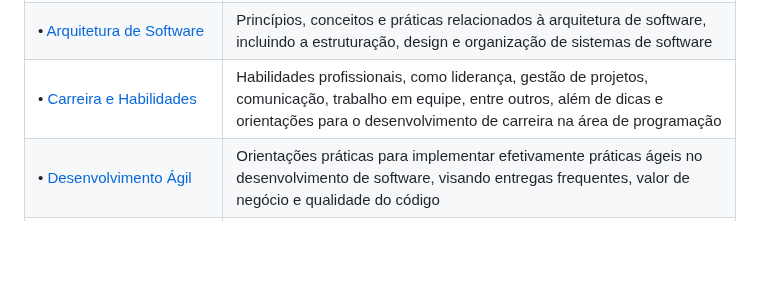
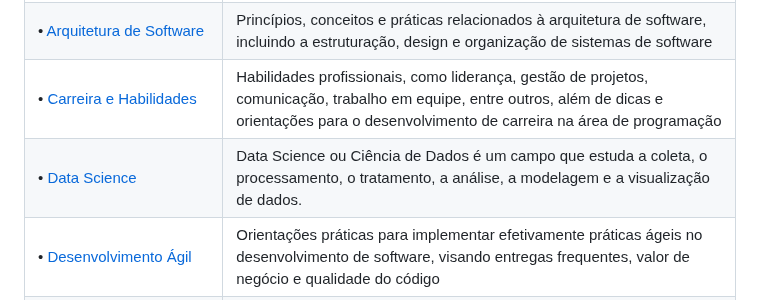
Before and after one commit to KAYOKG/BibliotecaDev, a Markdown page: README.md, the part around one of its changes. GitHub-like rendering; blank space fills up the shorter version.

Commit message:
Update README.md
1 - Add Categoria Data Science.
2 - Add Livro: Estatística - O que é, para que serve, como funciona de Charles J. Wheelan.

```diff
--- a/README.md
+++ b/README.md
@@ -7,6 +7,7 @@
 | • [Algoritmos e Estruturas de Dados](#algoritmos-e-estruturas-de-dados) | Fundamentos teóricos e práticos de algoritmos e estruturas de dados, essenciais para a resolução eficiente de problemas de programação |
 | • [Arquitetura de Software](#arquitetura-de-software) | Princípios, conceitos e práticas relacionados à arquitetura de software, incluindo a estruturação, design e organização de sistemas de software |
 | • [Carreira e Habilidades](#carreira-e-habilidades) | Habilidades profissionais, como liderança, gestão de projetos, comunicação, trabalho em equipe, entre outros, além de dicas e orientações para o desenvolvimento de carreira na área de programação |
+| • [Data Science](#datascience) | Data Science ou Ciência de Dados é um campo que estuda a coleta, o processamento, o tratamento, a análise, a modelagem e a visualização de dados. |
 | • [Desenvolvimento Ágil](#desenvolvimento-ágil) | Orientações práticas para implementar efetivamente práticas ágeis no desenvolvimento de software, visando entregas frequentes, valor de negócio e qualidade do código |
 | • [DevOps](#devops) | Práticas de integração e entrega contínua, automação de processos, gerenciamento de configuração e monitoramento em projetos de desenvolvimento de software |
 | • [Empresa e Cultura Organizacional](#empresa-e-cultura-organizacional) | Conceitos de cultura e liderança na criação, transmissão e mudanças culturais em empresas de tecnologia. Estudos de casos e experiências pessoais vividas na área de programação |
```
Also changed, not shown: other parts of README.md (+6 -0 lines).
